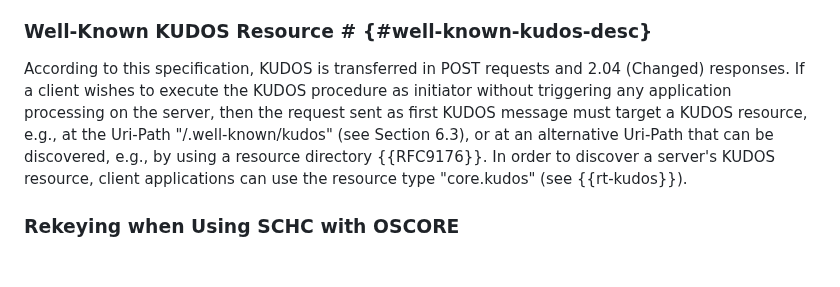
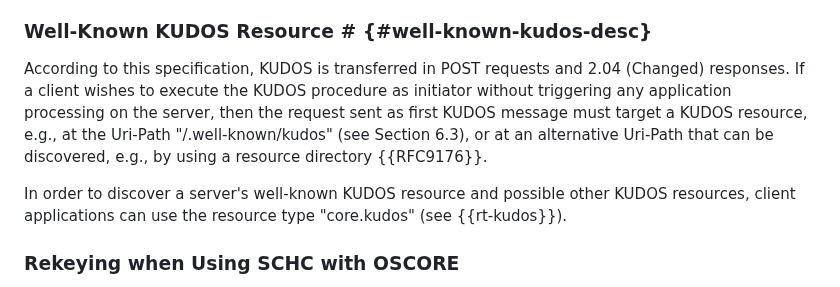
Before and after one commit to core-wg/oscore-key-update, a Markdown page: draft-ietf-core-oscore-key-update.md, the part around the change. Drawn GitHub-style; blank space fills up the shorter version.

Commit message:
Not only the well-known KUDOS resource can use resource type core.kudos

```diff
--- a/draft-ietf-core-oscore-key-update.md
+++ b/draft-ietf-core-oscore-key-update.md
@@ -979,7 +979,9 @@ Assuming nonces of the same size in both messages of the same KUDOS execution, t
 
 ### Well-Known KUDOS Resource # {#well-known-kudos-desc}
 
-According to this specification, KUDOS is transferred in POST requests and 2.04 (Changed) responses. If a client wishes to execute the KUDOS procedure as initiator without triggering any application processing on the server, then the request sent as first KUDOS message must target a KUDOS resource, e.g., at the Uri-Path "/.well-known/kudos" (see Section 6.3), or at an alternative Uri-Path that can be discovered, e.g., by using a resource directory {{RFC9176}}. In order to discover a server's KUDOS resource, client applications can use the resource type "core.kudos" (see {{rt-kudos}}).
+According to this specification, KUDOS is transferred in POST requests and 2.04 (Changed) responses. If a client wishes to execute the KUDOS procedure as initiator without triggering any application processing on the server, then the request sent as first KUDOS message must target a KUDOS resource, e.g., at the Uri-Path "/.well-known/kudos" (see Section 6.3), or at an alternative Uri-Path that can be discovered, e.g., by using a resource directory {{RFC9176}}.
+
+In order to discover a server's well-known KUDOS resource and possible other KUDOS resources, client applications can use the resource type "core.kudos" (see {{rt-kudos}}).
 
 ### Rekeying when Using SCHC with OSCORE
 
```
